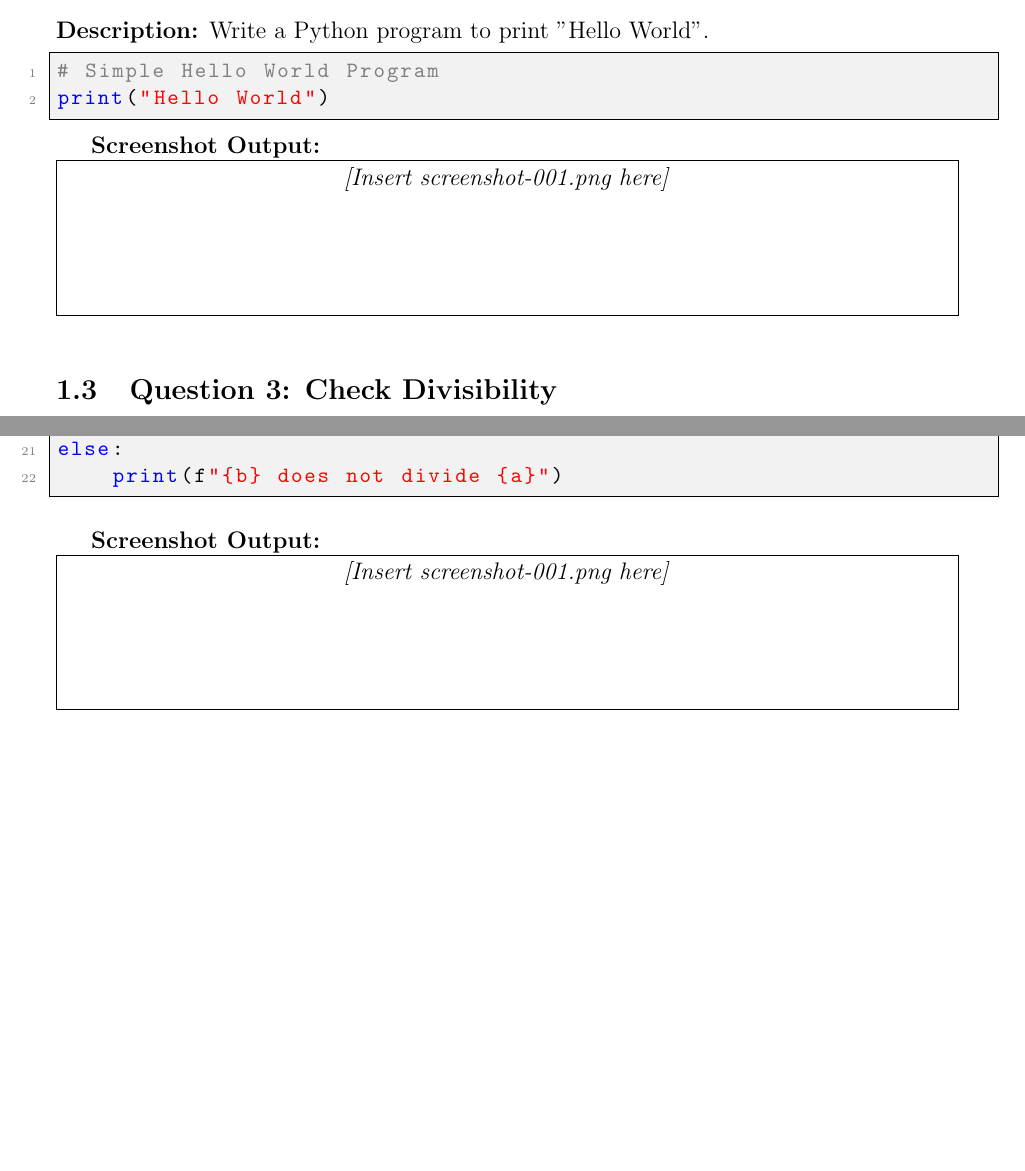
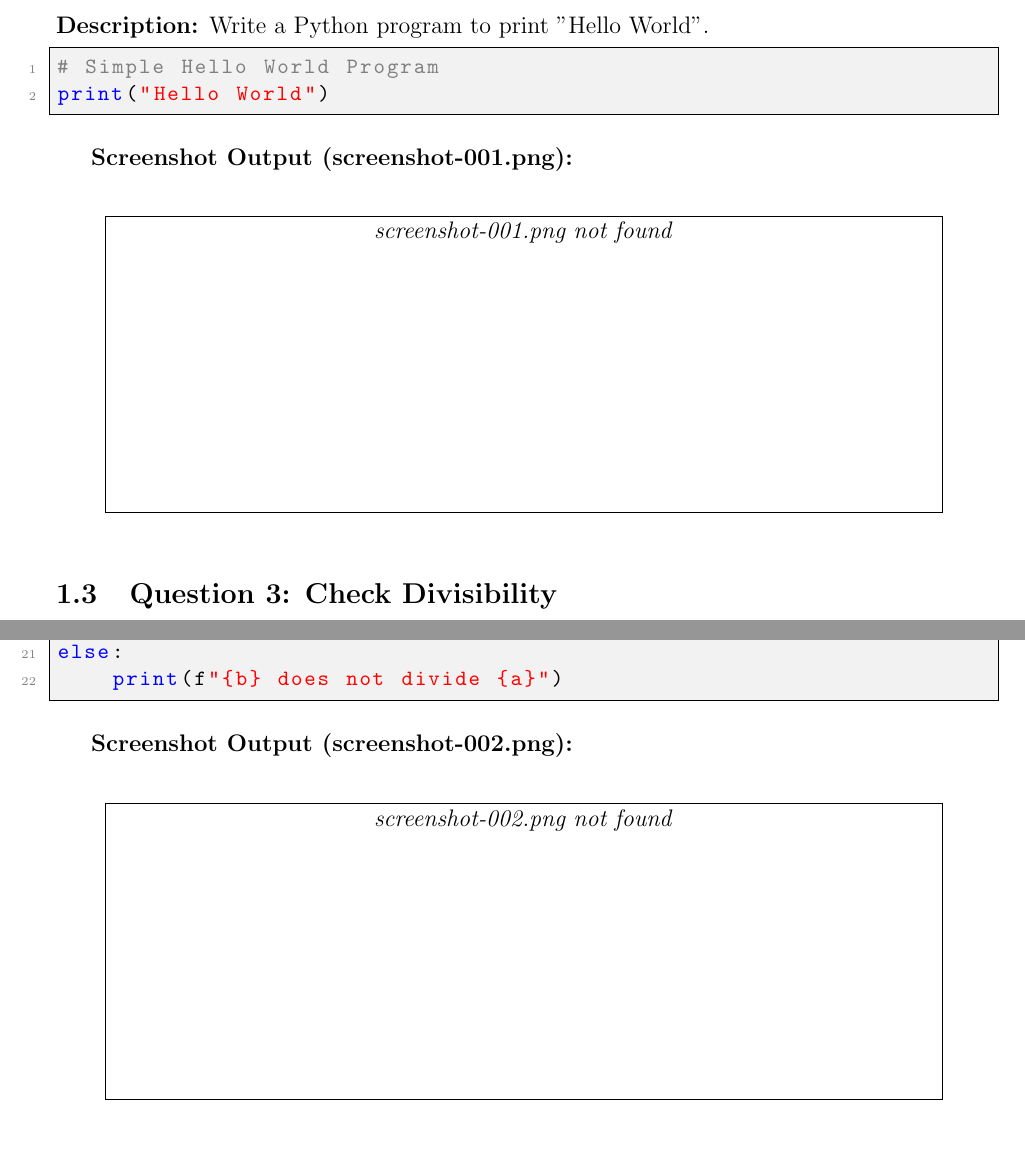
Before and after one commit to Mehul2205/mailbox, a LaTeX document (main.tex): two parts of pages 4 and 5 of 92 before the commit and two parts of pages 4 and 5 of 101 after it, joined at a grey line, cut so that both start at the same text, the shorter picture padded with empty space. Compiled offline with pdfLaTeX.

Commit message:
fixing the code for ss

```diff
--- a/main.tex
+++ b/main.tex
@@ -30,8 +30,14 @@
 \newcommand{\screenshotplaceholder}{
     \stepcounter{screenshotcounter}
     \vspace{0.3cm}
-    \textbf{Screenshot Output:} \\
-    \fbox{\parbox[c][2.5cm]{0.95\textwidth}{\centering\textit{[Insert screenshot-\padded{\thescreenshotcounter}{3}.png here]}\vfill}}
+    \textbf{Screenshot Output (screenshot-\padded{\thescreenshotcounter}{3}.png):} \\
+    \begin{center}
+    \IfFileExists{screenshot-\padded{\thescreenshotcounter}{3}.png}{%
+        \includegraphics[width=0.9\textwidth, height=5cm, keepaspectratio]{screenshot-\padded{\thescreenshotcounter}{3}.png}%
+    }{%
+        \fbox{\parbox[c][5cm]{0.88\textwidth}{\centering\textit{screenshot-\padded{\thescreenshotcounter}{3}.png not found}\vfill}}%
+    }
+    \end{center}
     \vspace{0.3cm}
 }
 
@@ -110,10 +116,7 @@ Python can be installed from \url{https://www.python.org/downloads/}. Choose the
 print("Hello World")
 \end{lstlisting}
 
-\textbf{Screenshot Output:} \\
-\fbox{\parbox[c][2.5cm]{0.95\textwidth}{\centering\textit{[Insert screenshot-001.png here]}\vfill}}
-
-\vspace{0.5cm}
+\screenshotplaceholder
 
 \subsection{Question 3: Check Divisibility}
 \textbf{Description:} Write a Python program to find whether $b \mid a$, where $b \neq 0$, and $a$ and $b$ are some integers.
```
